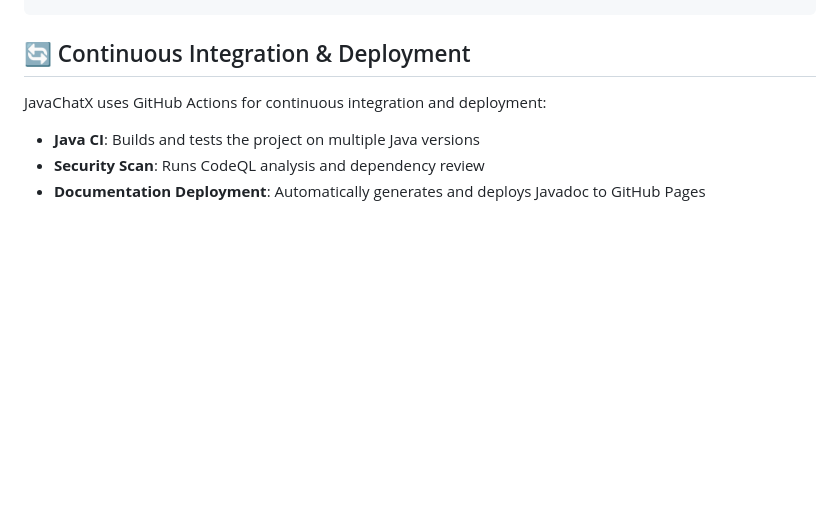
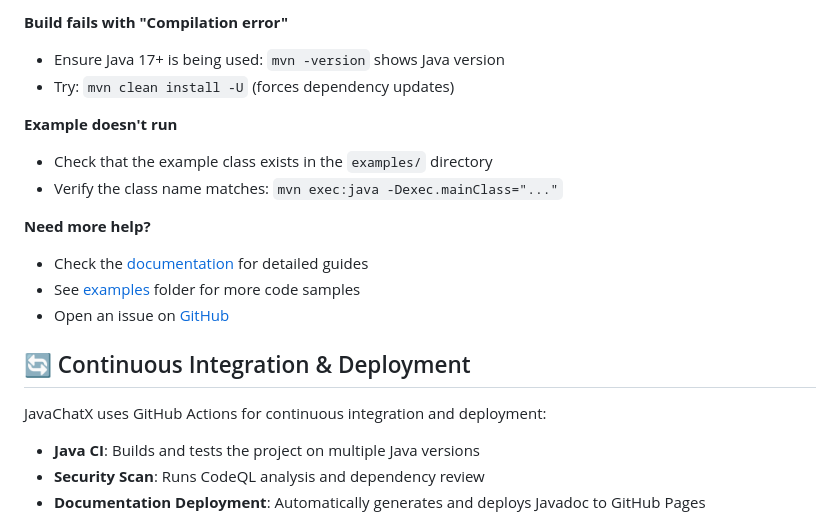
Before and after one commit to TechCognita-Community/JavaChatX, a Markdown page: README.md, the part around one of its changes. Rendered like a GitHub page; blank space fills up the shorter version.

```diff
--- a/README.md
+++ b/README.md
@@ -136,3 +191,15 @@ mvn verify
+**Build fails with "Compilation error"**
+- Ensure Java 17+ is being used: `mvn -version` shows Java version
+- Try: `mvn clean install -U` (forces dependency updates)
+
+**Example doesn't run**
+- Check that the example class exists in the `examples/` directory
+- Verify the class name matches: `mvn exec:java -Dexec.mainClass="..."`
+
+**Need more help?**
+- Check the [documentation](docs/INDEX.md) for detailed guides
+- See [examples](examples/) folder for more code samples
+- Open an issue on [GitHub](https://github.com/TechCognita-Community/JavaChatX/issues)
 
 ## 🔄 Continuous Integration & Deployment
 
```
Also changed, not shown: other parts of README.md (+64 -9 lines).
